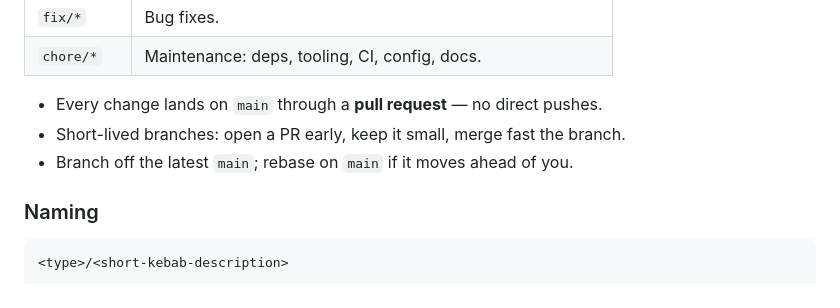
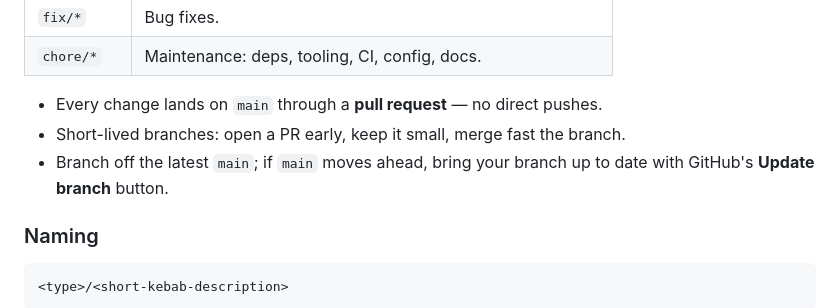
Before and after one commit to fatiharge/fatiharge-apps, a Markdown page: architecture/git-workflow.md, the part around one of its changes. GitHub-like rendering.

```diff
--- a/architecture/git-workflow.md
+++ b/architecture/git-workflow.md
@@ -20,7 +20,8 @@ We use a **trunk-based** flow with a single long-lived branch.
 
 - Every change lands on `main` through a **pull request** — no direct pushes.
 - Short-lived branches: open a PR early, keep it small, merge fast the branch.
-- Branch off the latest `main`; rebase on `main` if it moves ahead of you.
+- Branch off the latest `main`; if `main` moves ahead, bring your branch up to
+  date with GitHub's **Update branch** button.
 
 ### Naming
 
```
Also changed, not shown: other parts of architecture/git-workflow.md (+45 -28 lines), architecture/git-workflow.tr.md (+46 -30 lines).
